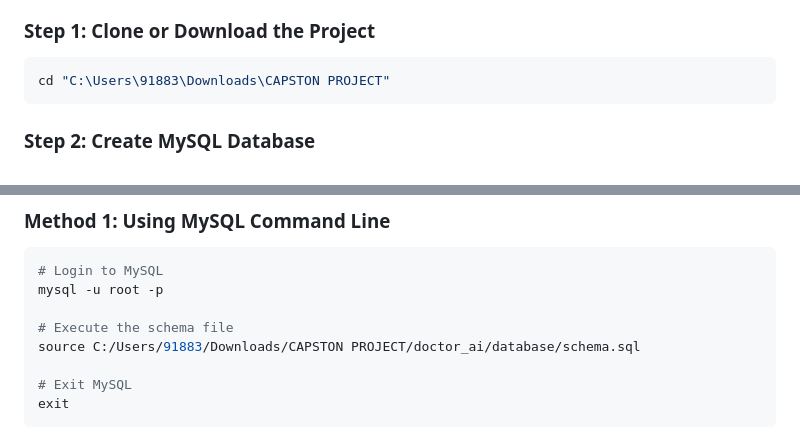
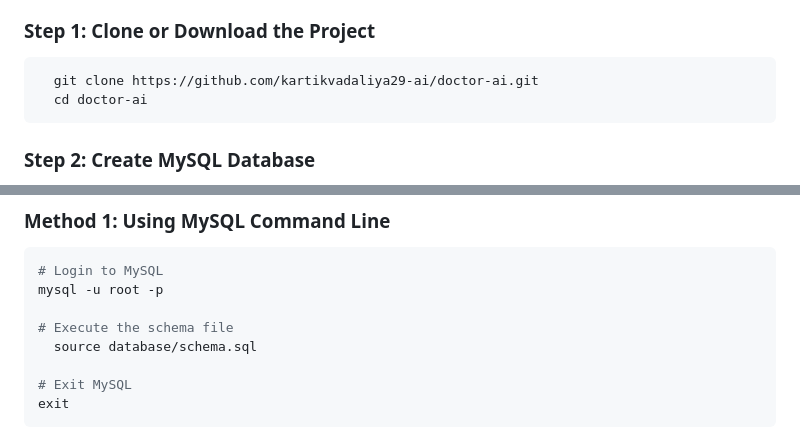
Before and after one commit to kartikvadaliya29-ai/doctor-ai, a Markdown page: README.md, 2 parts joined by grey strips. Drawn GitHub-style.

````diff
--- a/README.md
+++ b/README.md
@@ -264,7 +264,8 @@ Stores AI assistant query history.
 
 ### Step 1: Clone or Download the Project
 ```bash
-cd "C:\Users\91883\Downloads\CAPSTON PROJECT"
+  git clone https://github.com/kartikvadaliya29-ai/doctor-ai.git
+  cd doctor-ai
 ```
 
 ### Step 2: Create MySQL Database
@@ -319,7 +320,7 @@ The application will start on `http://localhost:5000`
 mysql -u root -p
 
 # Execute the schema file
-source C:/Users/91883/Downloads/CAPSTON PROJECT/doctor_ai/database/schema.sql
+  source database/schema.sql
 
 # Exit MySQL
 exit
````
